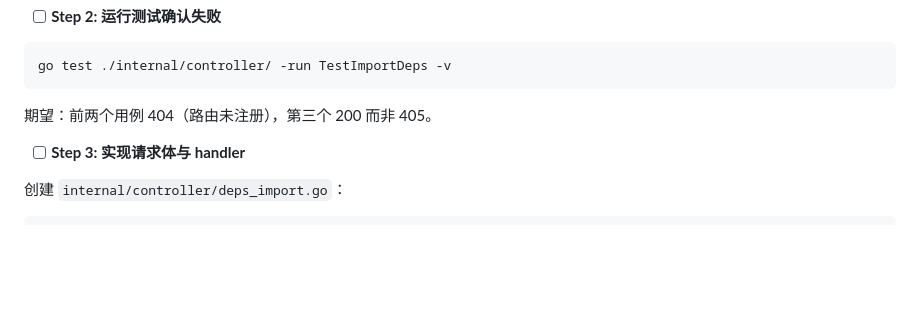
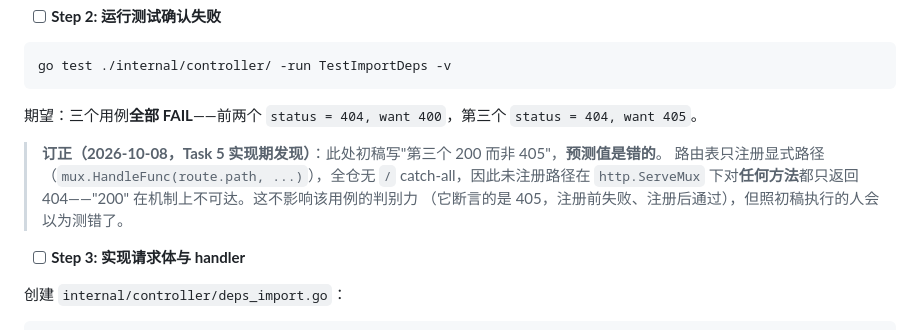
Before and after one commit to CipherSlinger/taa, a Markdown page: .claude/plans/2026-10-08-model-dependency-delivery.md, the part around the change. Rendered like a GitHub page; blank space fills up the shorter version.

Commit message:
docs(plan): correct the task 5 pre-route failure prediction

````diff
--- a/.claude/plans/2026-10-08-model-dependency-delivery.md
+++ b/.claude/plans/2026-10-08-model-dependency-delivery.md
@@ -1502,7 +1502,12 @@ body)` 在 `:146`；`setupTestServer(t)` 在 `:105`，其内部走 `RegisterRout
 go test ./internal/controller/ -run TestImportDeps -v
 ```
 
-期望：前两个用例 404（路由未注册），第三个 200 而非 405。
+期望：三个用例**全部 FAIL**——前两个 `status = 404, want 400`，第三个 `status = 404, want 405`。
+
+> **订正（2026-10-08，Task 5 实现期发现）**：此处初稿写"第三个 200 而非 405"，**预测值是错的**。
+> 路由表只注册显式路径（`mux.HandleFunc(route.path, ...)`），全仓无 `/` catch-all，因此未注册路径在
+> `http.ServeMux` 下对**任何方法**都只返回 404——"200" 在机制上不可达。这不影响该用例的判别力
+> （它断言的是 405，注册前失败、注册后通过），但照初稿执行的人会以为测错了。
 
 - [ ] **Step 3: 实现请求体与 handler**
 
````
